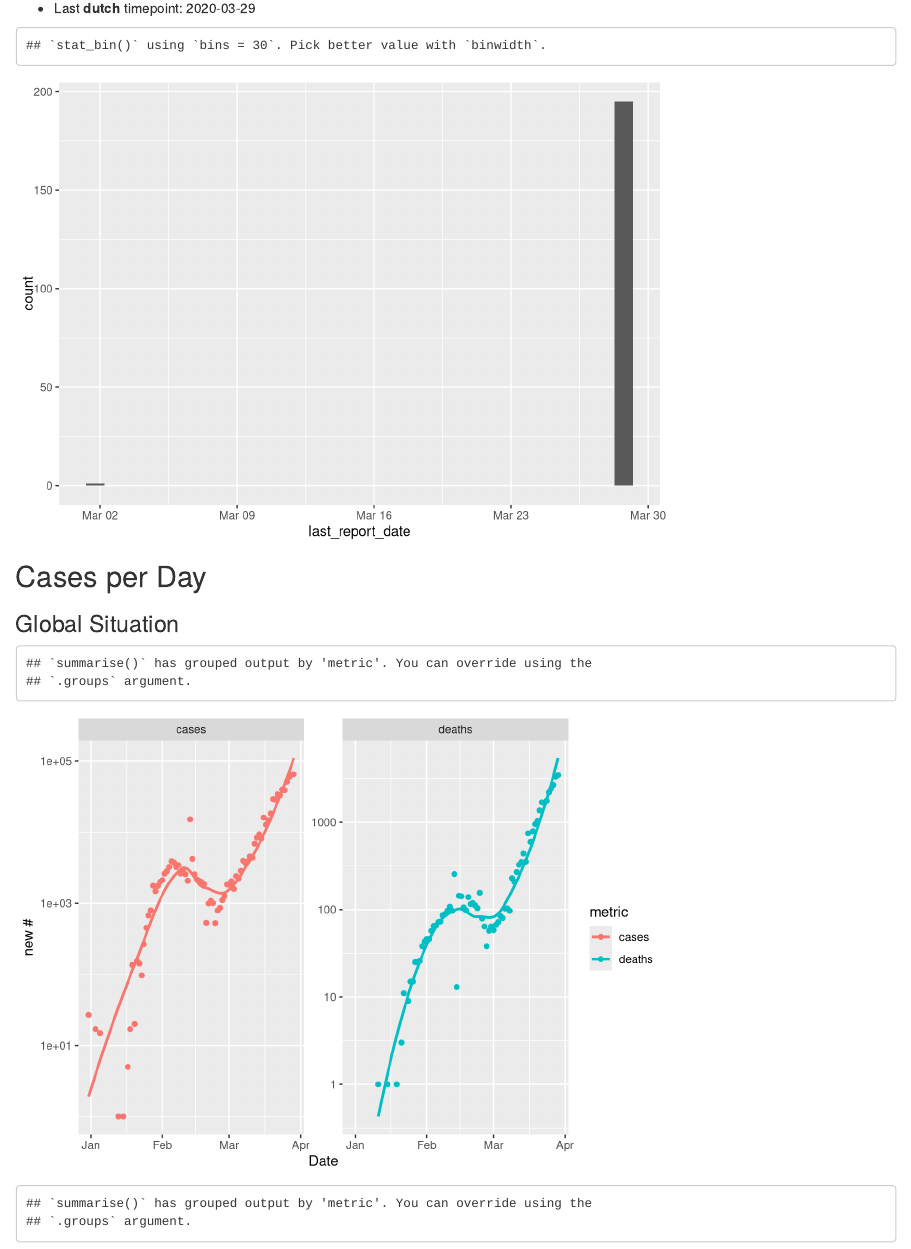
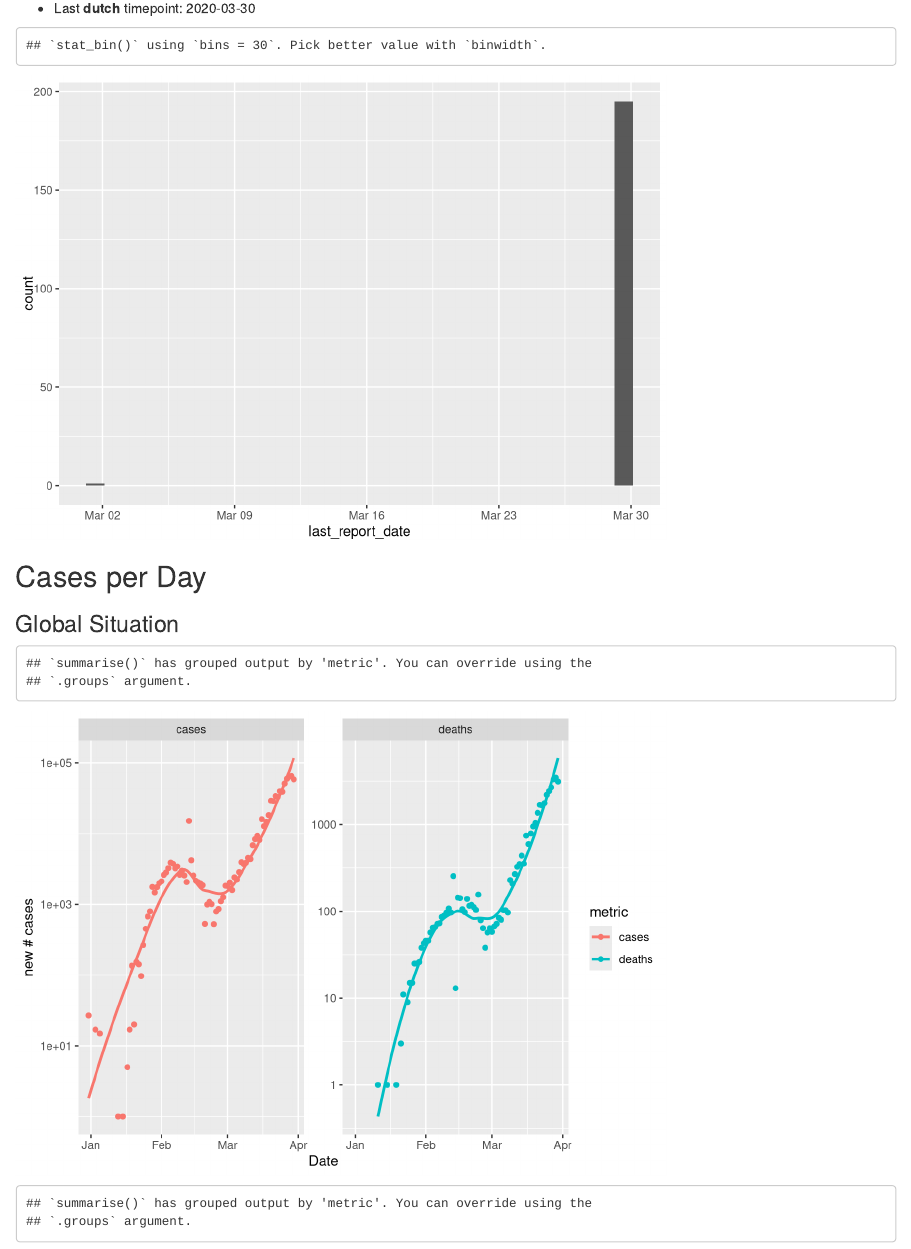
Before and after one commit to ajongbloets/covid19_project, an R Markdown document (reports/ecdc/ecdc.Rmd): the page in a window 1100 px wide, from 150 px down. Rendered offline with R 4.5, knitr and Pandoc, with nearby package versions; some code elsewhere in the file could not run offline.

Commit message:
update data

```diff
--- a/data/ecdc.R
+++ b/data/ecdc.R
@@ -46,7 +46,7 @@ load_ecdc_file <- function( path, pattern=NULL) {
 
   read_excel(path) %>%
     select(
-      date_reported = 1, new_cases = 5, new_deaths = 6, country = 7, geo_id = 8, pop_size = 9
+      date_reported = 1, new_cases = 5, new_deaths = 6, country = 7, geo_id = 8, pop_size = 10
     ) %>%
     # mutate(
     #   date_reported = lubridate::dmy(date_reported)
--- a/reports/ecdc/ecdc.Rmd
+++ b/reports/ecdc/ecdc.Rmd
@@ -47,25 +47,49 @@ f_plot_increase <- function(d) {
     geom_point() +
     scale_y_log10() +
     labs(
-      x = "Date", y = "new #"
+      x = "Date", y = "new # cases"
     )
 }
 
-f_plot_cumulative <- function(d) {
-  d %>%
+f_plot_cumulative <- function(d, show.log = TRUE, show.percent = FALSE) {
+
+  d <- d %>%
     group_by(metric) %>%
     arrange(date_reported) %>%
     mutate(
       cum_value = cumsum(value)
-    ) %>%
+    )
+
+  if (show.percent) {
+    d <- d %>%
+      mutate(
+        cum_value = cum_value / pop_size
+      )
+  }
+
+  p <- d %>%
     filter( cum_value > 0 ) %>%
     ggplot(aes(x = date_reported, y= cum_value, colour= metric )) +
     facet_wrap(~metric, scales="free_y") +
     geom_smooth(se=F, method = "loess", formula = y ~ x) +
-    geom_point() +
-    scale_y_log10() +
+    geom_point()
+
+  y_label <- "cumalative # cases"
+
+  scale_trans = "identity"
+  if (show.log) {
+    scale_trans <- "log10"
+  }
+
+  scale_labels = NULL
+  if (show.percent) {
+    scale_labels <- scales::percent
+    y_label <- "% cases"
+  }
+
+  p + scale_y_continuous(trans = scale_trans, labels = scale_labels) +
     labs(
-      x = "Date", y = "cumalative #"
+      x = "Date", y = y_label
     )
 }
 
```
Also changed, not shown: data/ecdc/20200329_ECDC.xlsx (deleted), data/ecdc/20200330_ECDC.xlsx (added), data/rivm/20200329_RIVM.xlsx (deleted), data/rivm/20200330_RIVM.xlsx (added), reports/rivm/rivm.html, reports/ecdc/ecdc.Rmd (18 more changed lines), 1 other file.
